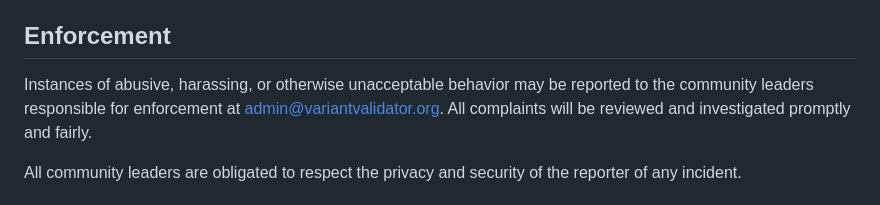
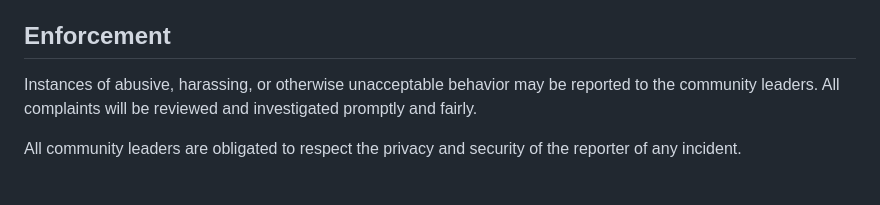
Before and after one commit to Miladeb77/Y2_Genepanel_project, a Markdown page: CODE_OF_CONDUCT.md, the part around the change. GitHub-like rendering.

```diff
--- a/CODE_OF_CONDUCT.md
+++ b/CODE_OF_CONDUCT.md
@@ -59,8 +59,7 @@ representative at an online or offline event.
 ## Enforcement
 
 Instances of abusive, harassing, or otherwise unacceptable behavior may be
-reported to the community leaders responsible for enforcement at
-admin@variantvalidator.org.
+reported to the community leaders.
 All complaints will be reviewed and investigated promptly and fairly.
 
 All community leaders are obligated to respect the privacy and security of the
```
